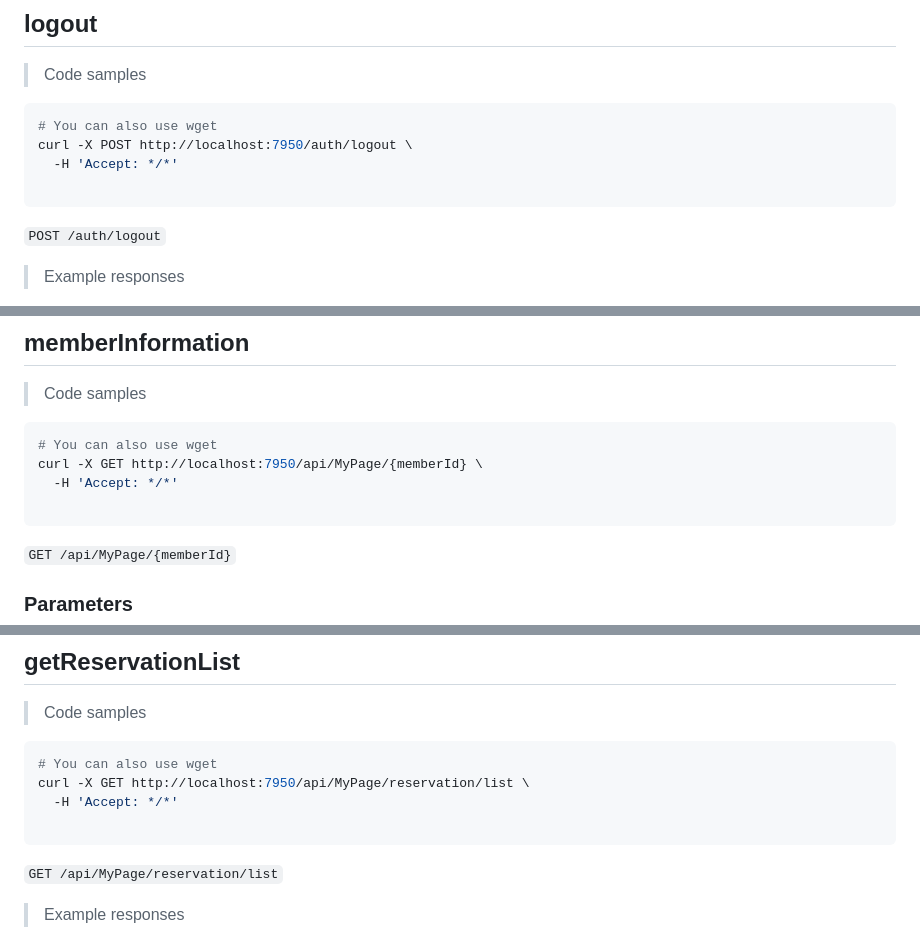
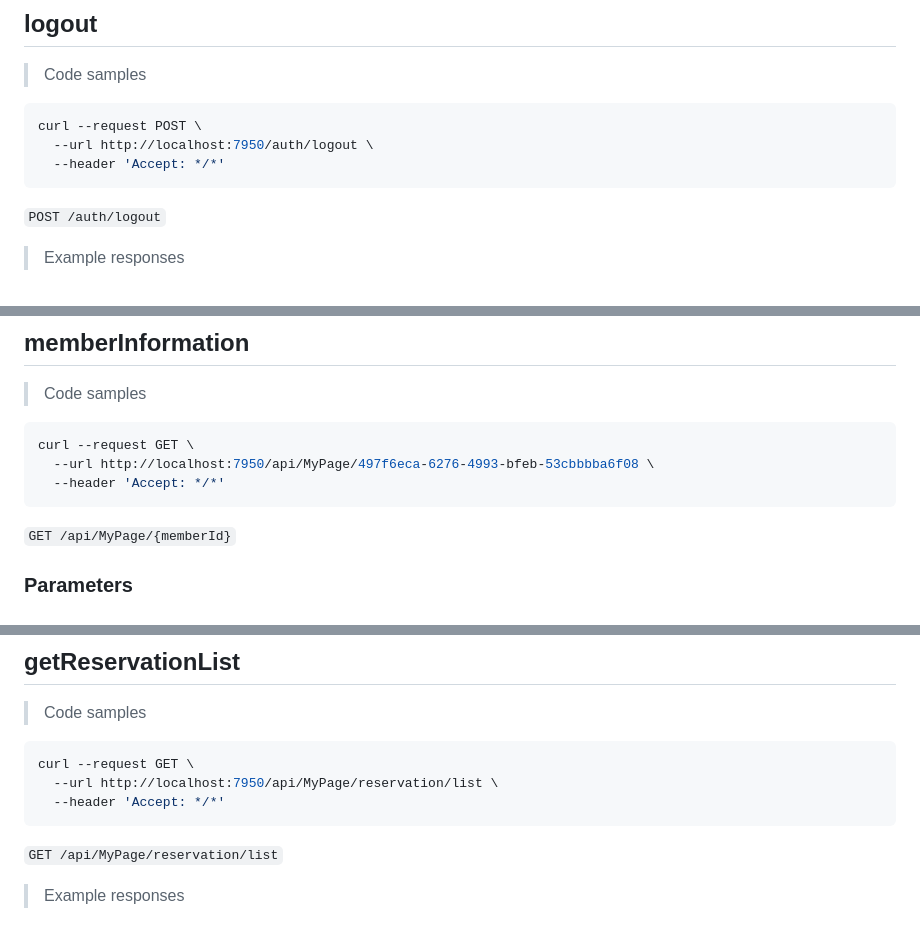
Before and after one commit to myuyoung/RentCarService, a Markdown page: API.md, 3 parts joined by grey strips. GitHub-like rendering.

````diff
--- a/API.md
+++ b/API.md
@@ -118,10 +117,9 @@ This operation does not require authentication
 > Code samples
 
 ```shell
-# You can also use wget
-curl -X POST http://localhost:7950/auth/logout \
-  -H 'Accept: */*'
-
+curl --request POST \
+  --url http://localhost:7950/auth/logout \
+  --header 'Accept: */*'
 ```
 
 `POST /auth/logout`
@@ -317,10 +315,9 @@ This operation does not require authentication
 > Code samples
 
 ```shell
-# You can also use wget
-curl -X GET http://localhost:7950/api/MyPage/{memberId} \
-  -H 'Accept: */*'
-
+curl --request GET \
+  --url http://localhost:7950/api/MyPage/497f6eca-6276-4993-bfeb-53cbbbba6f08 \
+  --header 'Accept: */*'
 ```
 
 `GET /api/MyPage/{memberId}`
@@ -354,10 +351,9 @@ This operation does not require authentication
 > Code samples
 
 ```shell
-# You can also use wget
-curl -X GET http://localhost:7950/api/MyPage/reservation/list \
-  -H 'Accept: */*'
-
+curl --request GET \
+  --url http://localhost:7950/api/MyPage/reservation/list \
+  --header 'Accept: */*'
 ```
 
 `GET /api/MyPage/reservation/list`
````
Also changed, not shown: other parts of API.md (+50 -55 lines).
